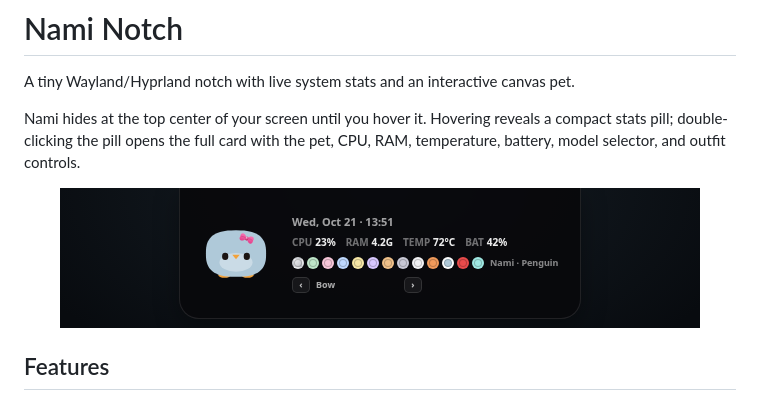
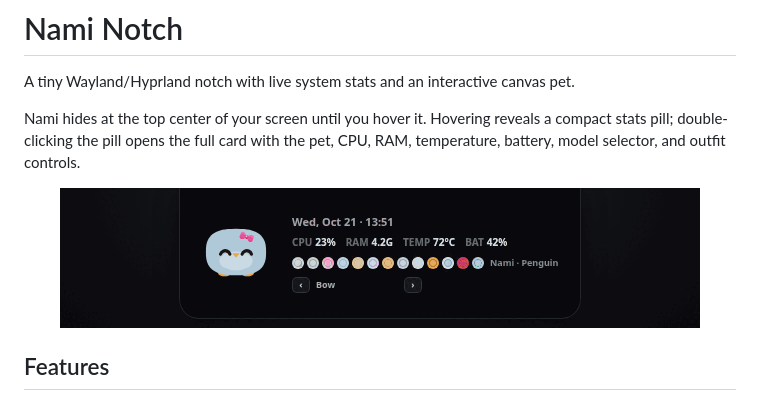
Before and after one commit to abhinavms404/nami-notch, a Markdown page: README.md, the part around the change. Rendered like a GitHub page; pictures changed too: docs/hero.gif (added), docs/hero.png (deleted).

Commit message:
Animate README hero with waving penguin

```diff
--- a/README.md
+++ b/README.md
@@ -5,7 +5,7 @@ A tiny Wayland/Hyprland notch with live system stats and an interactive canvas p
 Nami hides at the top center of your screen until you hover it. Hovering reveals a compact stats pill; double-clicking the pill opens the full card with the pet, CPU, RAM, temperature, battery, model selector, and outfit controls.
 
 <p align="center">
-  <img src="docs/hero.png" alt="Expanded Nami Notch card showing the penguin pet, live CPU, RAM, temperature and battery stats, species selector and outfit controls" width="640">
+  <img src="docs/hero.gif" alt="Animated Nami Notch card with the penguin waving its hands beside live CPU, RAM, temperature and battery stats" width="640">
 </p>
 
 ## Features
```
